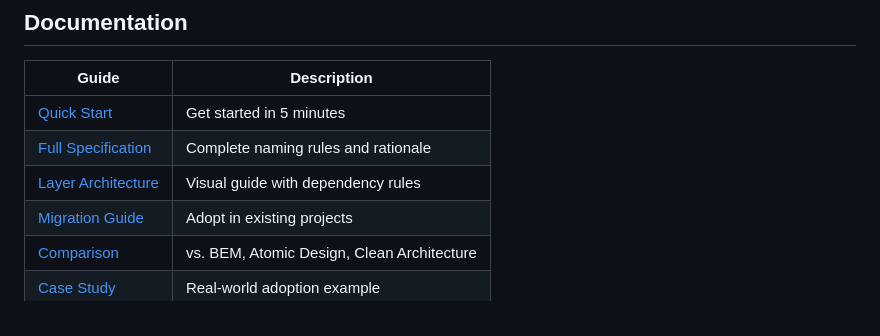
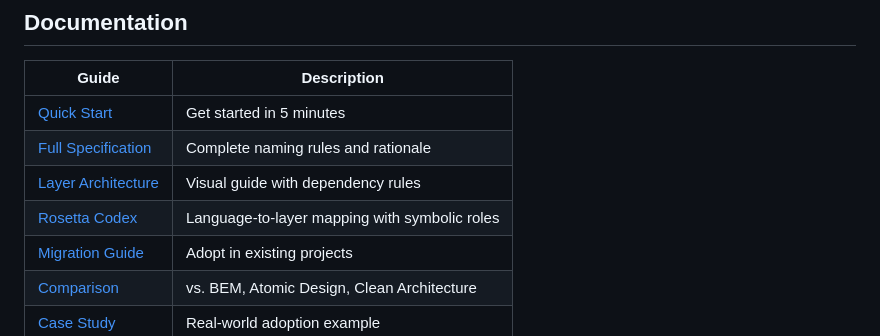
Before and after one commit to organvm-i-theoria/call-function--ontological, a Markdown page: README.md, the part around the change. Drawn GitHub-style.

```diff
--- a/README.md
+++ b/README.md
@@ -147,6 +147,7 @@ make hook-install    # Install pre-commit validation
 | [Quick Start](docs/quickstart.md) | Get started in 5 minutes |
 | [Full Specification](standards/FUNCTIONcalled_Spec_v1.0.md) | Complete naming rules and rationale |
 | [Layer Architecture](docs/layers.md) | Visual guide with dependency rules |
+| [Rosetta Codex](docs/rosetta-codex.md) | Language-to-layer mapping with symbolic roles |
 | [Migration Guide](docs/migration.md) | Adopt in existing projects |
 | [Comparison](docs/comparison.md) | vs. BEM, Atomic Design, Clean Architecture |
 | [Case Study](docs/case-study.md) | Real-world adoption example |
```
Also changed, not shown: docs/rosetta-codex.md (added, +60 -0 lines).
